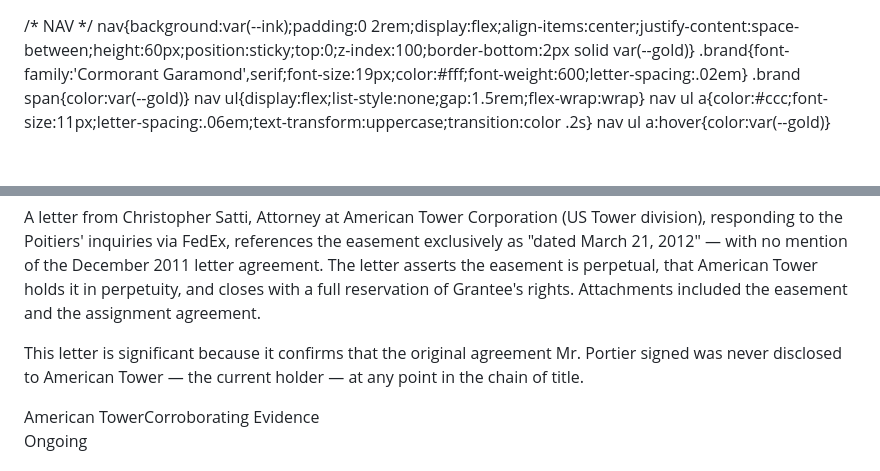
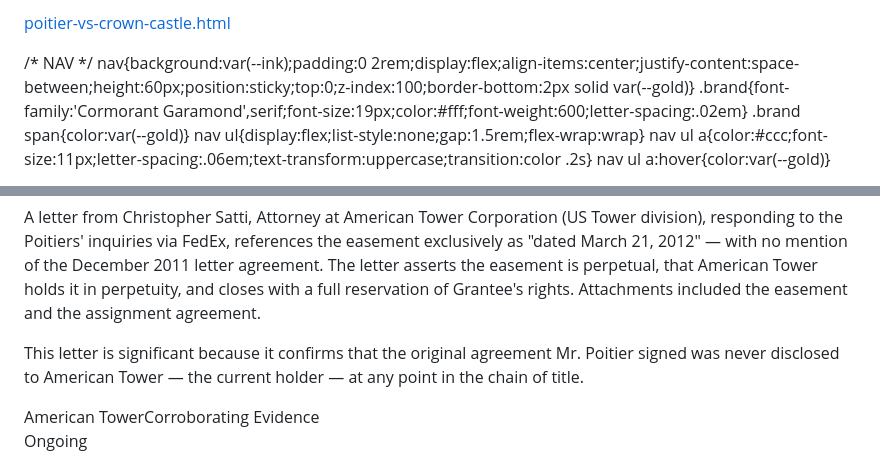
Before and after one commit to poitier369/poitier369, a Markdown page: README.md, 2 parts joined by grey strips. GitHub-like rendering; blank space fills up the shorter version.

```diff
--- a/README.md
+++ b/README.md
@@ -1,3 +1,4 @@
+[poitier-vs-crown-castle.html](https://github.com/user-attachments/files/27863576/poitier-vs-crown-castle.html)
 <!DOCTYPE html>
 <html lang="en">
 <head>
@@ -575,7 +576,7 @@ footer strong{color:#ccc}
     <div class="post-date">April 5, 2021</div>
     <h3>American Tower Attorney's Letter: No Knowledge of the Original Agreement</h3>
     <p>A letter from Christopher Satti, Attorney at American Tower Corporation (US Tower division), responding to the Poitiers' inquiries via FedEx, references the easement exclusively as "dated March 21, 2012" — with no mention of the December 2011 letter agreement. The letter asserts the easement is perpetual, that American Tower holds it in perpetuity, and closes with a full reservation of Grantee's rights. Attachments included the easement and the assignment agreement.</p>
-    <p>This letter is significant because it confirms that the original agreement Mr. Portier signed was never disclosed to American Tower — the current holder — at any point in the chain of title.</p>
+    <p>This letter is significant because it confirms that the original agreement Mr. Poitier signed was never disclosed to American Tower — the current holder — at any point in the chain of title.</p>
     <span class="tag tag-gold">American Tower</span><span class="tag tag-red">Corroborating Evidence</span>
   </div>
 
```
Also changed, not shown: other parts of README.md (+5 -5 lines).
